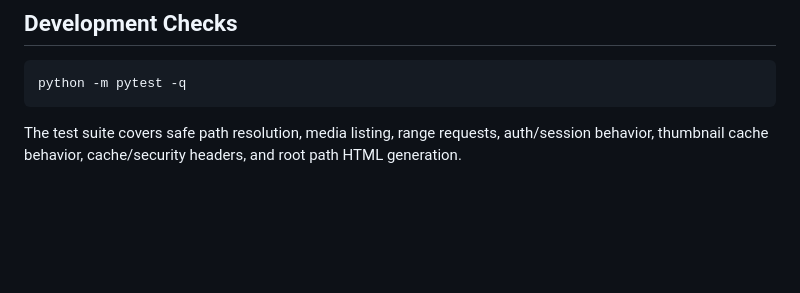
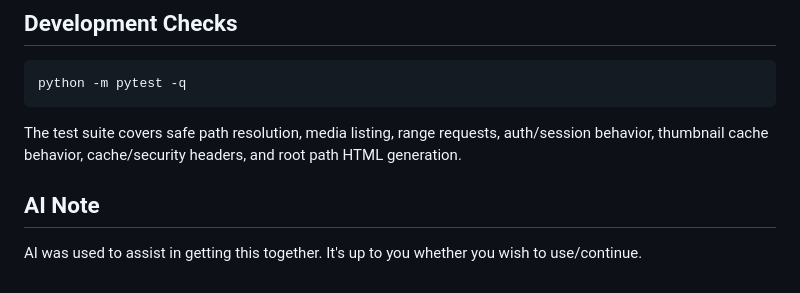
Before and after one commit to Joshndroid/JustPix, a Markdown page: README.md, the part around the change. Drawn GitHub-style; blank space fills up the shorter version.

Commit message:
Add in AI note

````diff
--- a/README.md
+++ b/README.md
@@ -219,3 +219,8 @@ python -m pytest -q
 ```
 
 The test suite covers safe path resolution, media listing, range requests, auth/session behavior, thumbnail cache behavior, cache/security headers, and root path HTML generation.
+
+## AI Note
+
+AI was used to assist in getting this together.
+It's up to you whether you wish to use/continue.
````
